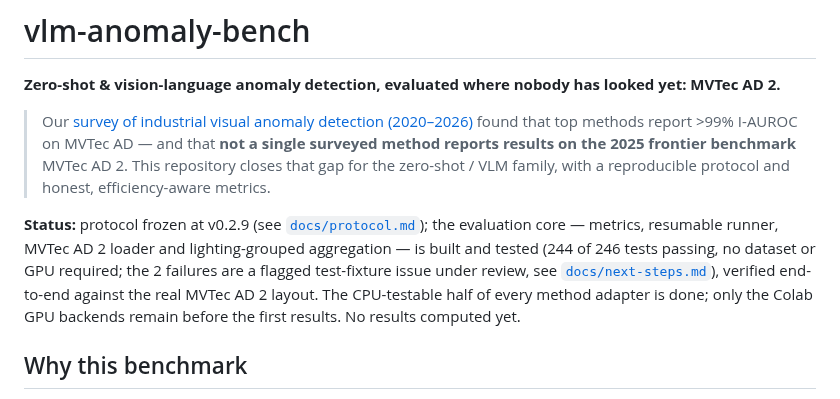
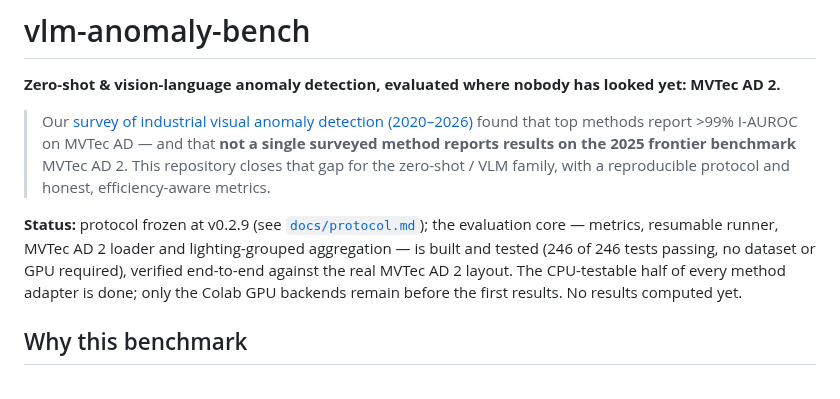
Before and after one commit to andrudebaran7/vlm-anomaly-bench, a Markdown page: README.md, the part around the change. Rendered like a GitHub page.

Commit message:
docs: README claimed 2 failing tests; the suite is green at 246
Co-Authored-By: Claude Opus 5 <noreply@anthropic.com>

```diff
--- a/README.md
+++ b/README.md
@@ -9,8 +9,7 @@
 
 **Status:** protocol frozen at v0.2.9 (see [`docs/protocol.md`](docs/protocol.md)); the evaluation
 core — metrics, resumable runner, MVTec AD 2 loader and lighting-grouped aggregation — is built and
-tested (244 of 246 tests passing, no dataset or GPU required; the 2 failures are a flagged
-test-fixture issue under review, see [`docs/next-steps.md`](docs/next-steps.md)), verified end-to-end
+tested (246 of 246 tests passing, no dataset or GPU required), verified end-to-end
 against the real MVTec AD 2 layout. The CPU-testable half of every method adapter is done; only the
 Colab GPU backends remain before the first results. No results computed yet.
 
```
